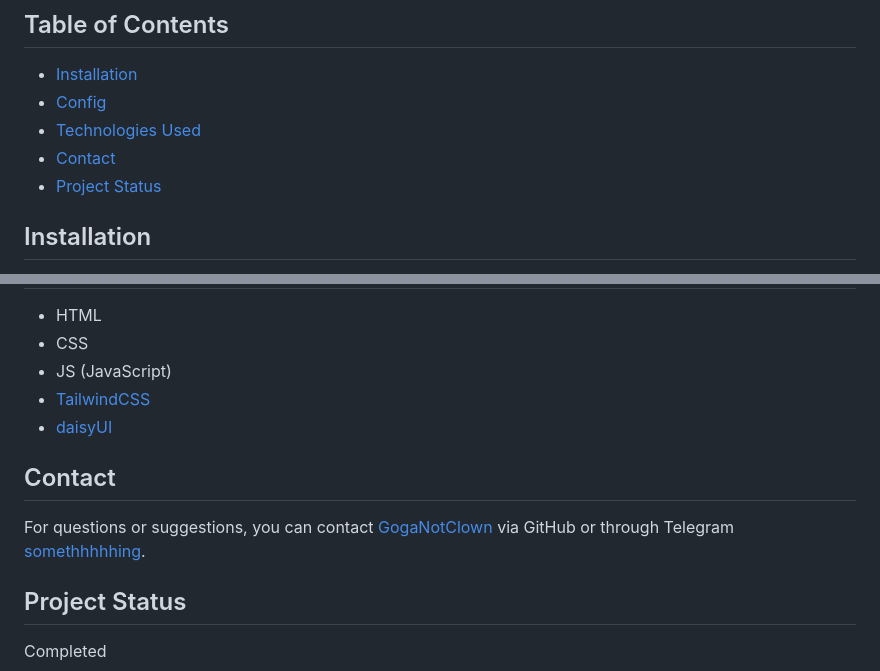
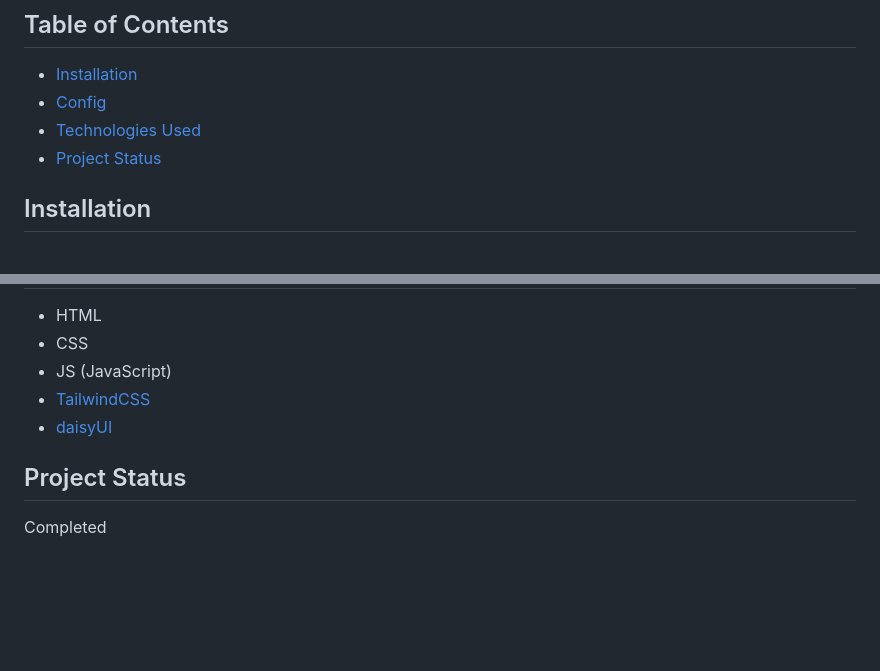
Before and after one commit to GogaNotClown/PersonalSpace, a Markdown page: README.md, 2 parts joined by grey strips. GitHub-like rendering; blank space fills up the shorter version.

```diff
--- a/README.md
+++ b/README.md
@@ -9,7 +9,6 @@ The best and minimalistic way to describe yourself
 - [Installation](#installation)
 - [Config](#config)
 - [Technologies Used](#technologies-used)
-- [Contact](#contact)
 - [Project Status](#project-status)
 
 ## Installation
@@ -115,10 +114,6 @@ making it easier to create a unique and personalized user experience.
 - [TailwindCSS](https://tailwindcss.com/)
 - [daisyUI](https://daisyui.com/)
 
-## Contact
-
-For questions or suggestions, you can contact [GogaNotClown](https://github.com/GogaNotClown/) via GitHub or through Telegram [somethhhhhing](https://t.me/somethhhhhing).
-
 ## Project Status
 
 Completed
```
